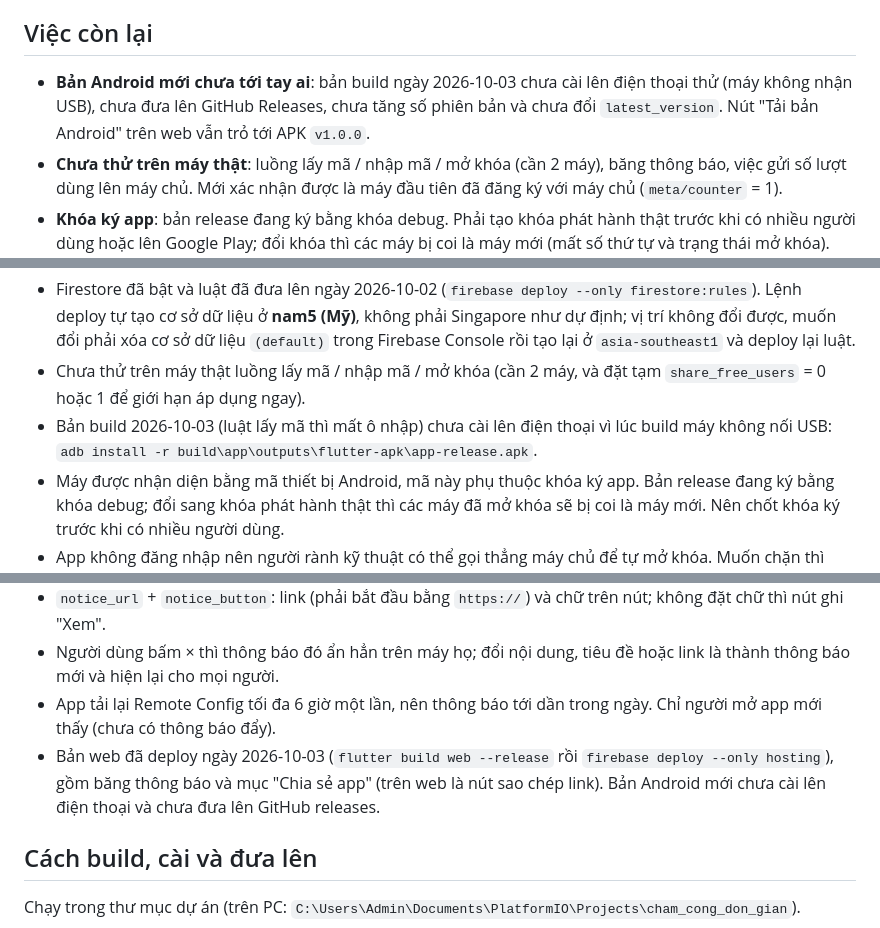
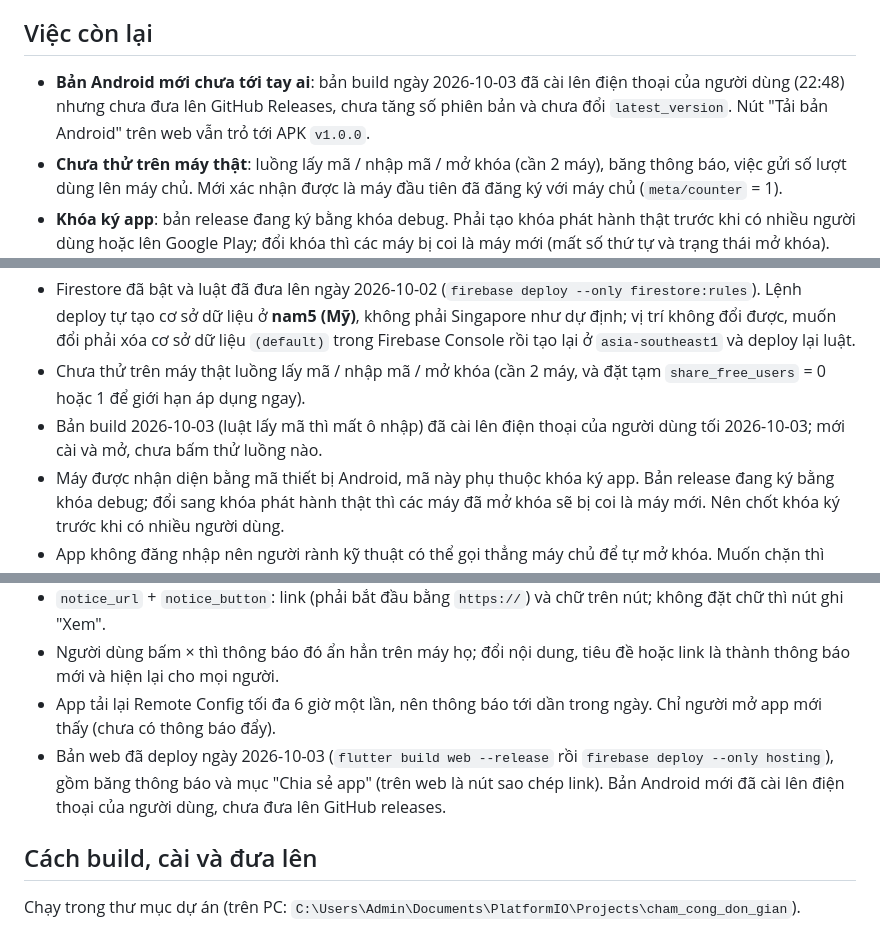
Before and after one commit to AissNguyen/cham-cong-don-gian, a Markdown page: TIEN-DO.md, 3 parts joined by grey strips. Drawn GitHub-style.

Commit message:
Note that the 2026-10-03 Android build is installed on the test phone
Co-Authored-By: Claude Opus 5.5 <noreply@anthropic.com>

```diff
--- a/TIEN-DO.md
+++ b/TIEN-DO.md
@@ -48,7 +48,7 @@ App tải lại Remote Config tối đa 6 giờ một lần.
 
 ## Việc còn lại
 
-- **Bản Android mới chưa tới tay ai**: bản build ngày 2026-10-03 chưa cài lên điện thoại thử (máy không nhận USB), chưa đưa lên GitHub Releases, chưa tăng số phiên bản và chưa đổi `latest_version`. Nút "Tải bản Android" trên web vẫn trỏ tới APK `v1.0.0`.
+- **Bản Android mới chưa tới tay ai**: bản build ngày 2026-10-03 đã cài lên điện thoại của người dùng (22:48) nhưng chưa đưa lên GitHub Releases, chưa tăng số phiên bản và chưa đổi `latest_version`. Nút "Tải bản Android" trên web vẫn trỏ tới APK `v1.0.0`.
 - **Chưa thử trên máy thật**: luồng lấy mã / nhập mã / mở khóa (cần 2 máy), băng thông báo, việc gửi số lượt dùng lên máy chủ. Mới xác nhận được là máy đầu tiên đã đăng ký với máy chủ (`meta/counter` = 1).
 - **Khóa ký app**: bản release đang ký bằng khóa debug. Phải tạo khóa phát hành thật trước khi có nhiều người dùng hoặc lên Google Play; đổi khóa thì các máy bị coi là máy mới (mất số thứ tự và trạng thái mở khóa).
 - **Lên Google Play**: cần khóa ký, trang chính sách quyền riêng tư và khai báo Data safety (app có gửi số liệu sử dụng theo máy).
@@ -75,7 +75,7 @@ Còn lại:
 
 - Firestore đã bật và luật đã đưa lên ngày 2026-10-02 (`firebase deploy --only firestore:rules`). Lệnh deploy tự tạo cơ sở dữ liệu ở **nam5 (Mỹ)**, không phải Singapore như dự định; vị trí không đổi được, muốn đổi phải xóa cơ sở dữ liệu `(default)` trong Firebase Console rồi tạo lại ở `asia-southeast1` và deploy lại luật.
 - Chưa thử trên máy thật luồng lấy mã / nhập mã / mở khóa (cần 2 máy, và đặt tạm `share_free_users` = 0 hoặc 1 để giới hạn áp dụng ngay).
-- Bản build 2026-10-03 (luật lấy mã thì mất ô nhập) chưa cài lên điện thoại vì lúc build máy không nối USB: `adb install -r build\app\outputs\flutter-apk\app-release.apk`.
+- Bản build 2026-10-03 (luật lấy mã thì mất ô nhập) đã cài lên điện thoại của người dùng tối 2026-10-03; mới cài và mở, chưa bấm thử luồng nào.
 - Máy được nhận diện bằng mã thiết bị Android, mã này phụ thuộc khóa ký app. Bản release đang ký bằng khóa debug; đổi sang khóa phát hành thật thì các máy đã mở khóa sẽ bị coi là máy mới. Nên chốt khóa ký trước khi có nhiều người dùng.
 - App không đăng nhập nên người rành kỹ thuật có thể gọi thẳng máy chủ để tự mở khóa. Muốn chặn thì thêm Firebase App Check sau.
 
@@ -88,7 +88,7 @@ Băng thông báo ở đầu màn chính (cả Android lẫn web), soạn trên
 - `notice_url` + `notice_button`: link (phải bắt đầu bằng `https://`) và chữ trên nút; không đặt chữ thì nút ghi "Xem".
 - Người dùng bấm × thì thông báo đó ẩn hẳn trên máy họ; đổi nội dung, tiêu đề hoặc link là thành thông báo mới và hiện lại cho mọi người.
 - App tải lại Remote Config tối đa 6 giờ một lần, nên thông báo tới dần trong ngày. Chỉ người mở app mới thấy (chưa có thông báo đẩy).
-- Bản web đã deploy ngày 2026-10-03 (`flutter build web --release` rồi `firebase deploy --only hosting`), gồm băng thông báo và mục "Chia sẻ app" (trên web là nút sao chép link). Bản Android mới chưa cài lên điện thoại và chưa đưa lên GitHub releases.
+- Bản web đã deploy ngày 2026-10-03 (`flutter build web --release` rồi `firebase deploy --only hosting`), gồm băng thông báo và mục "Chia sẻ app" (trên web là nút sao chép link). Bản Android mới đã cài lên điện thoại của người dùng, chưa đưa lên GitHub releases.
 
 ## Cách build, cài và đưa lên
 
```
